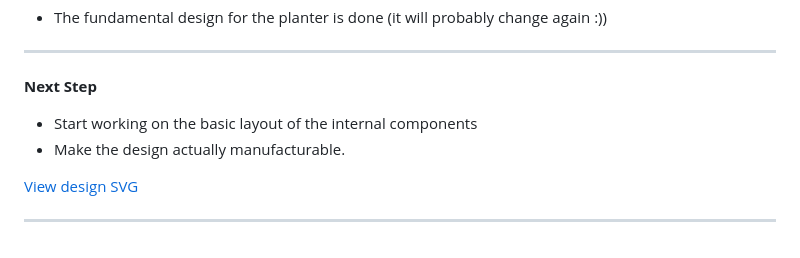
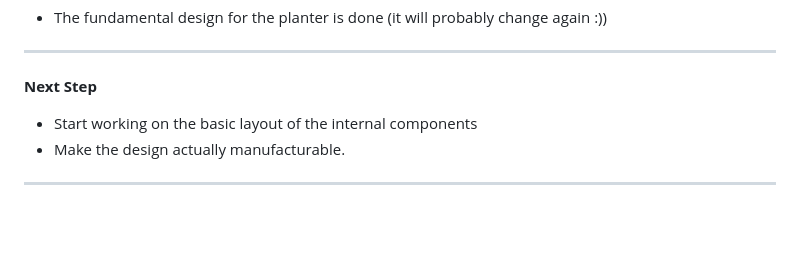
Before and after one commit to Ajakovski/GrowHub, a Markdown page: AT_JOURNAL.md, the part around the change. GitHub-like rendering; blank space fills up the shorter version.

Commit message:
Remove design SVG link from AT_JOURNAL.md
Removed the link to the design SVG from the journal.

```diff
--- a/AT_JOURNAL.md
+++ b/AT_JOURNAL.md
@@ -187,6 +187,4 @@ with the cad design of the planter over the week.
 - Start working on the basic layout of the internal components
 - Make the design actually manufacturable.
 
-[View design SVG](Documentation/growhub_design_v3.svg)
-
 ---
```
